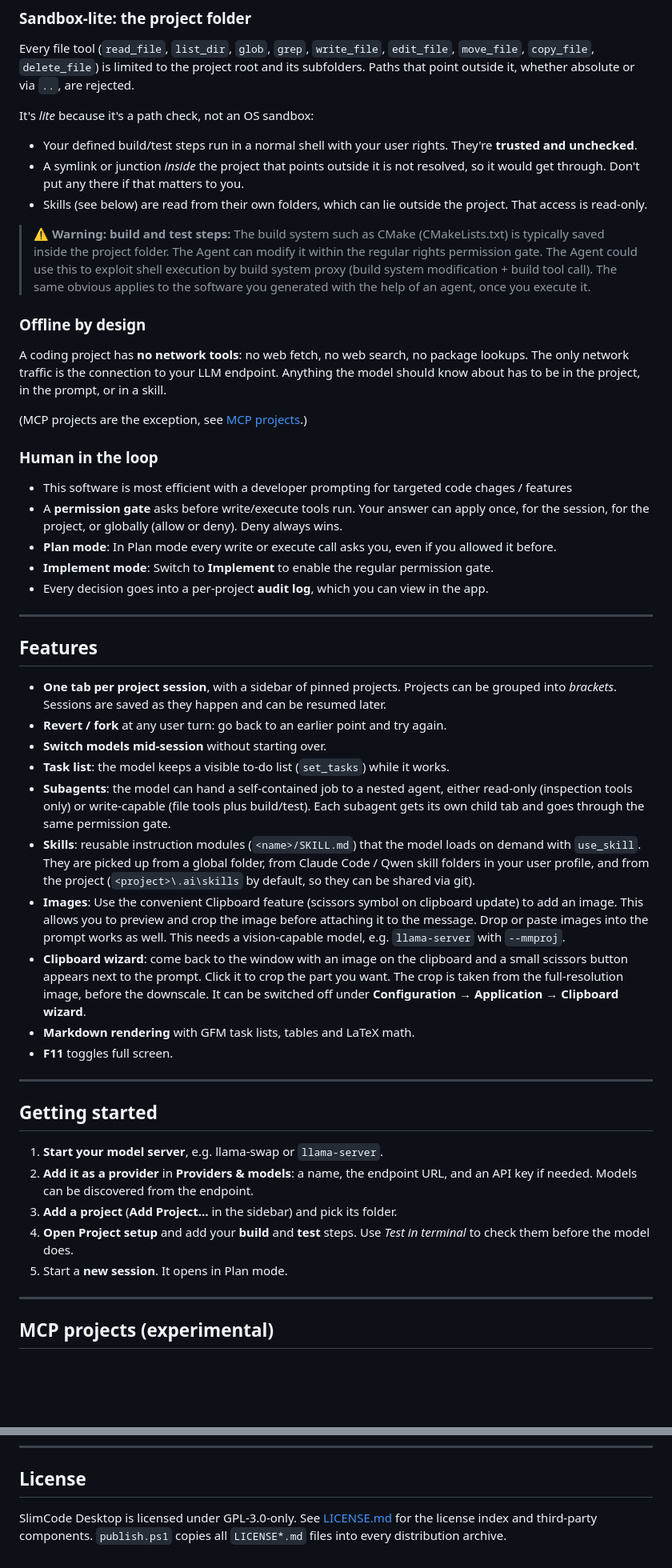
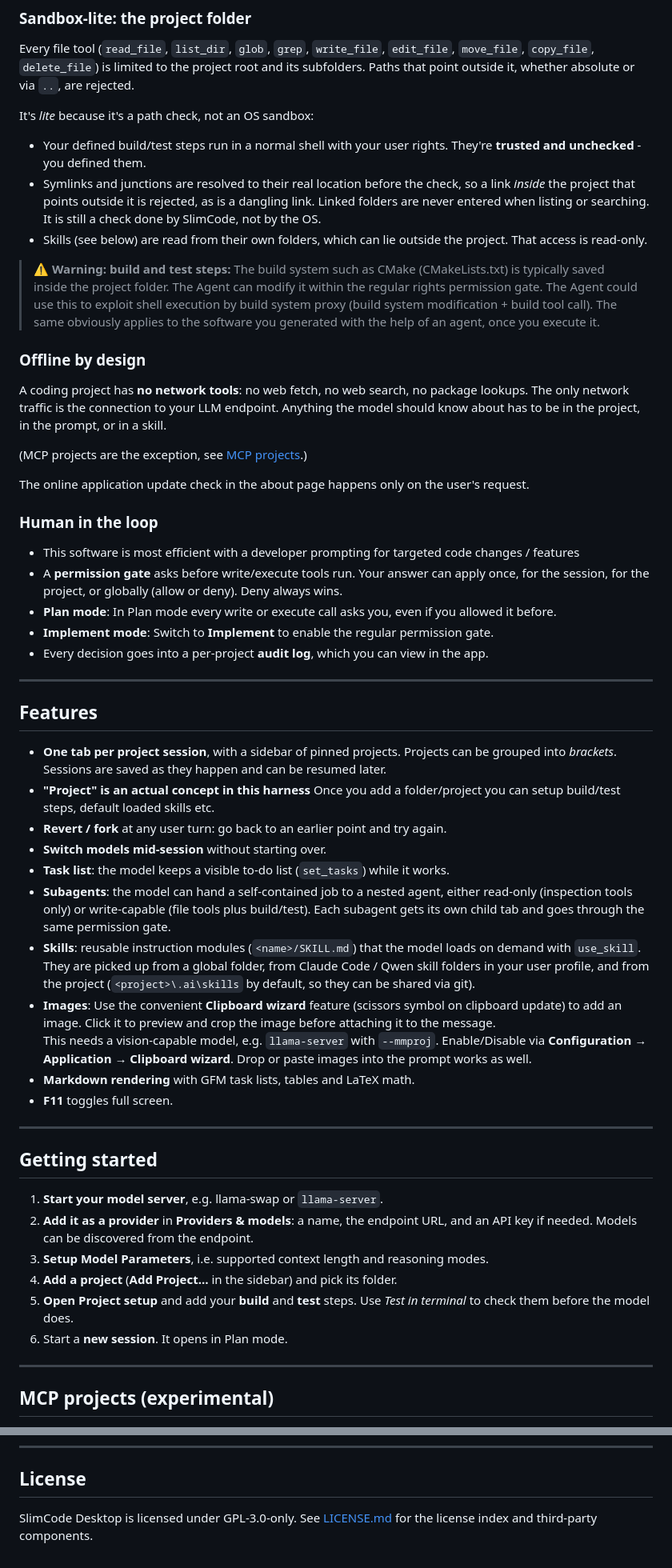
Before and after one commit to andj1210/SlimCodeDesktop, a Markdown page: README.md, 2 parts joined by grey strips. Shown at 80% size. GitHub-like rendering; blank space fills up the shorter version.

```diff
--- a/README.md
+++ b/README.md
@@ -74,10 +83,11 @@ rejected.
 It's *lite* because it's a path check, not an OS sandbox:
 
 - Your defined build/test steps run in a normal shell with your user rights.
-  They're **trusted and unchecked**.
-- A symlink or junction *inside* the project that points outside it is not
-  resolved, so it would get through. Don't put any there if that matters to
-  you.
+  They're **trusted and unchecked** - you defined them.
+- Symlinks and junctions are resolved to their real location before the check,
+  so a link *inside* the project that points outside it is rejected, as is a
+  dangling link. Linked folders are never entered when listing or searching.
+  It is still a check done by SlimCode, not by the OS.
 - Skills (see below) are read from their own folders, which can lie outside the
   project. That access is read-only.
 
@@ -85,7 +95,7 @@ It's *lite* because it's a path check, not an OS sandbox:
 > The build system such as CMake (CMakeLists.txt) is typically saved inside the project folder.
 > The Agent can modify it within the regular rights permission gate.
 > The Agent could use this to exploit shell execution by build system proxy (build system modification + build tool call).
-> The same obvious applies to the software you generated with the help of an agent, once you execute it.
+> The same obviously applies to the software you generated with the help of an agent, once you execute it.
 
 ### Offline by design
 
@@ -96,9 +106,11 @@ prompt, or in a skill.
 
 (MCP projects are the exception, see [MCP projects](#mcp-projects-experimental).)
 
+The online application update check in the about page happens only on the user's request.
+
 ### Human in the loop
 
-- This software is most efficient with a developer prompting for targeted code chages / features
+- This software is most efficient with a developer prompting for targeted code changes / features
 - A **permission gate** asks before write/execute tools run. Your answer can
   apply once, for the session, for the project, or globally (allow or deny).
   Deny always wins.
@@ -116,6 +128,8 @@ prompt, or in a skill.
 - **One tab per project session**, with a sidebar of pinned projects. Projects
   can be grouped into *brackets*. Sessions are saved as they happen and can be
   resumed later.
+- **"Project" is an actual concept in this harness** Once you add a folder/project
+  you can setup build/test steps, default loaded skills etc.
 - **Revert / fork** at any user turn: go back to an earlier point and try again.
 - **Switch models mid-session** without starting over.
 - **Task list**: the model keeps a visible to-do list (`set_tasks`) while it
@@ -128,15 +142,11 @@ prompt, or in a skill.
   loads on demand with `use_skill`. They are picked up from a global folder,
   from Claude Code / Qwen skill folders in your user profile, and from the
   project (`<project>\.ai\skills` by default, so they can be shared via git).
-- **Images**: Use the convenient Clipboard feature (scissors symbol on clipboard update) to add an image.
-  This allows you to preview and crop the image before attaching it to the message.
+- **Images**: Use the convenient **Clipboard wizard** feature (scissors symbol on clipboard update) to add an image.
+  Click it to preview and crop the image before attaching it to the message.
+  This needs a vision-capable model, e.g. `llama-server` with `--mmproj`.
+  Enable/Disable via **Configuration → Application → Clipboard wizard**.
   Drop or paste images into the prompt works as well.
-  This needs a vision-capable model, e.g. `llama-server` with `--mmproj`.
-- **Clipboard wizard**: come back to the window with an image on the clipboard
-  and a small scissors button appears next to the prompt. Click it to crop the
-  part you want. The crop is taken from the full-resolution image, before the
-  downscale. It can be switched off under
-  **Configuration → Application → Clipboard wizard**.
 - **Markdown rendering** with GFM task lists, tables and LaTeX math.
 - **F11** toggles full screen.
 
@@ -147,10 +157,11 @@ prompt, or in a skill.
 1. **Start your model server**, e.g. llama-swap or `llama-server`.
 2. **Add it as a provider** in **Providers & models**: a name, the endpoint URL,
    and an API key if needed. Models can be discovered from the endpoint.
-3. **Add a project** (**Add Project…** in the sidebar) and pick its folder.
-4. **Open Project setup** and add your **build** and **test** steps. Use
+3. **Setup Model Parameters**, i.e. supported context length and reasoning modes.
+4. **Add a project** (**Add Project…** in the sidebar) and pick its folder.
+5. **Open Project setup** and add your **build** and **test** steps. Use
    *Test in terminal* to check them before the model does.
-5. Start a **new session**. It opens in Plan mode.
+6. Start a **new session**. It opens in Plan mode.
 
 ---
 
@@ -241,5 +254,4 @@ Architecture, conventions and design notes for contributors are in
 ## License
 
 SlimCode Desktop is licensed under GPL-3.0-only. See [LICENSE.md](LICENSE.md) for
-the license index and third-party components. `publish.ps1` copies all
-`LICENSE*.md` files into every distribution archive.
+the license index and third-party components.
```
Also changed, not shown: other parts of README.md (+31 -20 lines), doc/DEVELOPER.md (+1 -1 lines), assets/screenshot/busy_loop.jpg (added), 15 other files.
